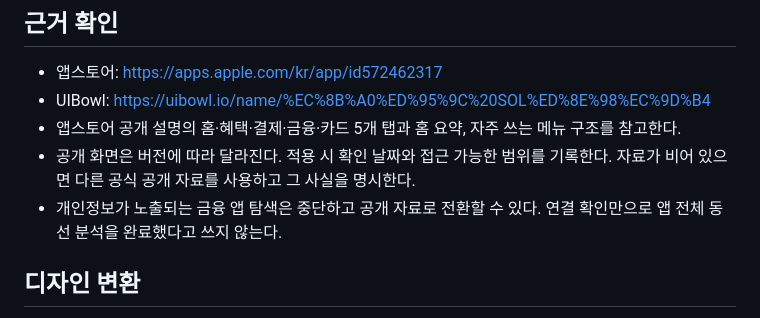
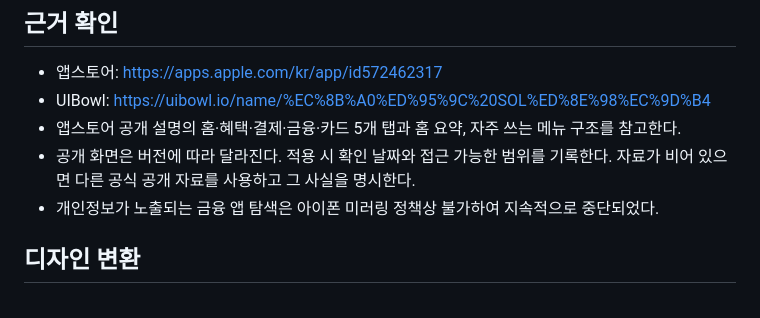
Before and after one commit to cozity2025/fitlog, a Markdown page: skills/solpay-ui-reference/SKILL.md, the part around the change. Drawn GitHub-style.

Commit message:
Update mirroring note as requested

```diff
--- a/skills/solpay-ui-reference/SKILL.md
+++ b/skills/solpay-ui-reference/SKILL.md
@@ -13,7 +13,7 @@ description: 신한 SOL페이의 공개 화면에서 확인한 UI 패턴을 다
 - UIBowl: https://uibowl.io/name/%EC%8B%A0%ED%95%9C%20SOL%ED%8E%98%EC%9D%B4
 - 앱스토어 공개 설명의 홈·혜택·결제·금융·카드 5개 탭과 홈 요약, 자주 쓰는 메뉴 구조를 참고한다.
 - 공개 화면은 버전에 따라 달라진다. 적용 시 확인 날짜와 접근 가능한 범위를 기록한다. 자료가 비어 있으면 다른 공식 공개 자료를 사용하고 그 사실을 명시한다.
-- 개인정보가 노출되는 금융 앱 탐색은 중단하고 공개 자료로 전환할 수 있다. 연결 확인만으로 앱 전체 동선 분석을 완료했다고 쓰지 않는다.
+- 개인정보가 노출되는 금융 앱 탐색은 아이폰 미러링 정책상 불가하여 지속적으로 중단되었다.
 
 ## 디자인 변환
 1. 사용자의 핵심 작업을 4~5개 메뉴로 나눈다. 모바일에는 하단 메뉴, 데스크톱에는 사이드 메뉴를 사용한다.
```
